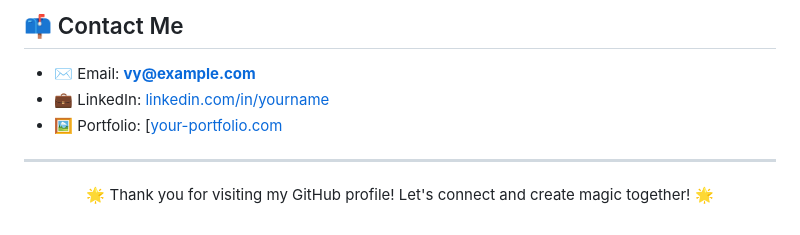
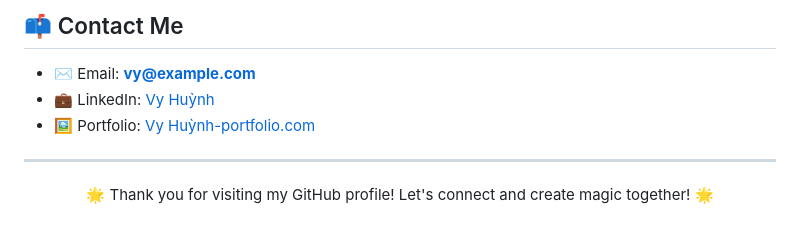
Before and after one commit to n23dcpt115-dotcom/n23dcpt115-dotcom, a Markdown page: README.md, the part around the change. GitHub-like rendering.

```diff
--- a/README.md
+++ b/README.md
@@ -82,8 +82,8 @@ Currently, I'm sharpening my coding skills to bring more interactivity into my c
 ## 📫 Contact Me
 
 - ✉️ Email: **vy@example.com**
-- 💼 LinkedIn: [linkedin.com/in/yourname]([www.linkedin.com/in/vy-huỳnh-308616387](https://www.linkedin.com/in/vy-hu%E1%BB%B3nh-308616387/))
-- 🖼️ Portfolio: [[your-portfolio.com](https://your-portfolio.com](https://bettercv.com/resume/final-resume?id=00d024af-739b-4814-80c8-ad03141046a1))
+- 💼 LinkedIn: [Vy Huỳnh](https://www.linkedin.com/in/vy-hu%E1%BB%B3nh-308616387/?trk=opento_sprofile_topcard)
+- 🖼️ Portfolio: [Vy Huỳnh-portfolio.com]((https://bettercv.com/resume/final-resume?id=00d024af-739b-4814-80c8-ad03141046a1))
 
 ---
 
```
